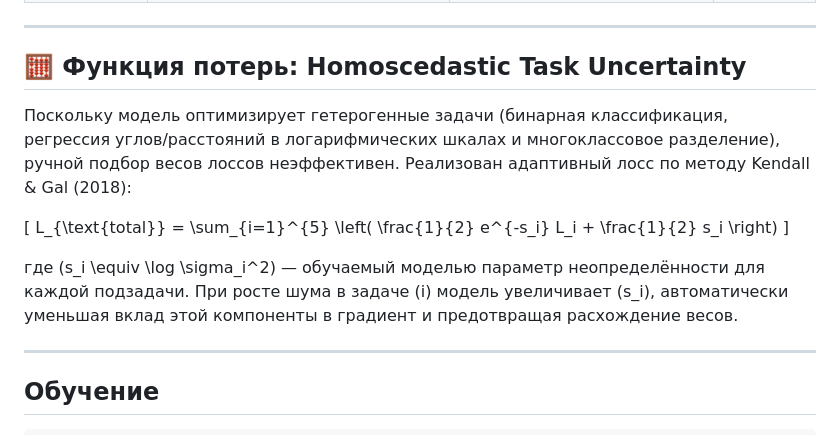
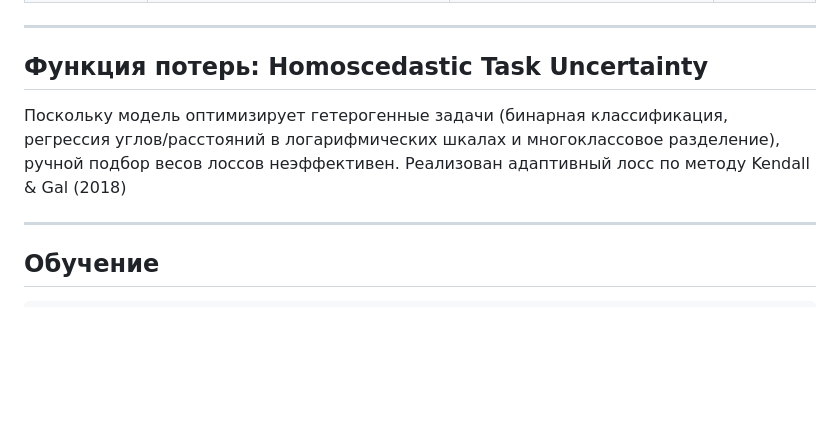
Before and after one commit to daghotur/bbvalidator, a Markdown page: README.md, the part around one of its changes. Drawn GitHub-style; blank space fills up the shorter version.

```diff
--- a/README.md
+++ b/README.md
@@ -181,17 +178,10 @@ python make_split.py
 
 ---
 
-## 🧮 Функция потерь: Homoscedastic Task Uncertainty
+## Функция потерь: Homoscedastic Task Uncertainty
 
 Поскольку модель оптимизирует гетерогенные задачи (бинарная классификация, регрессия углов/расстояний в логарифмических шкалах и многоклассовое разделение), ручной подбор весов лоссов неэффективен.
-Реализован адаптивный лосс по методу Kendall & Gal (2018):
-
-\[
-L_{\text{total}} = \sum_{i=1}^{5} \left( \frac{1}{2} e^{-s_i} L_i + \frac{1}{2} s_i \right)
-\]
-
-где \(s_i \equiv \log \sigma_i^2\) — обучаемый моделью параметр неопределённости для каждой подзадачи.
-При росте шума в задаче \(i\) модель увеличивает \(s_i\), автоматически уменьшая вклад этой компоненты в градиент и предотвращая расхождение весов.
+Реализован адаптивный лосс по методу Kendall & Gal (2018)
 
 ---
 
```
Also changed, not shown: other parts of README.md (+42 -45 lines).
